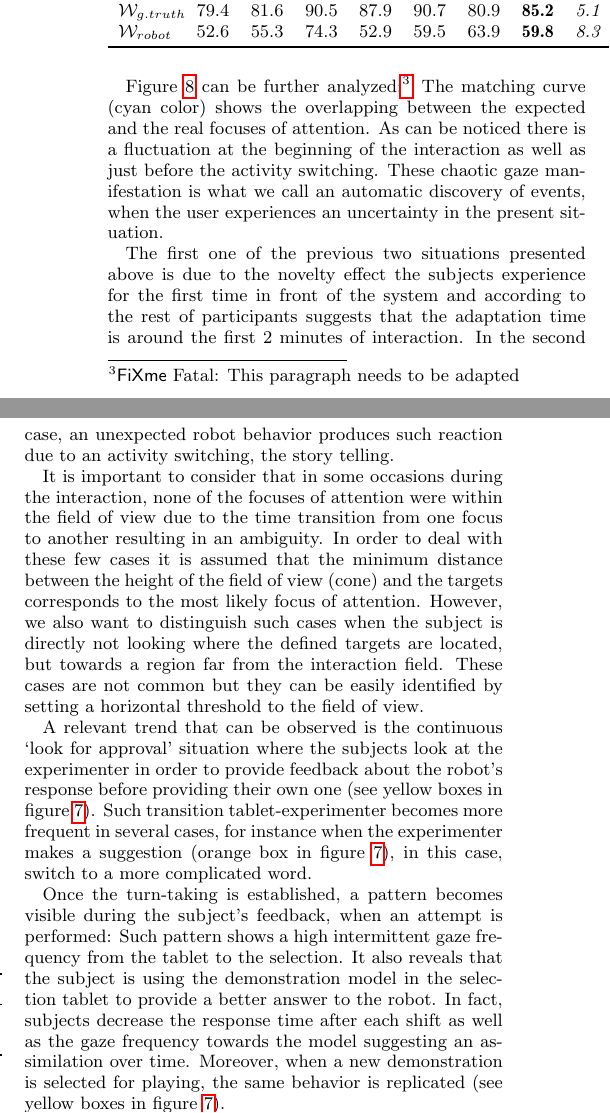
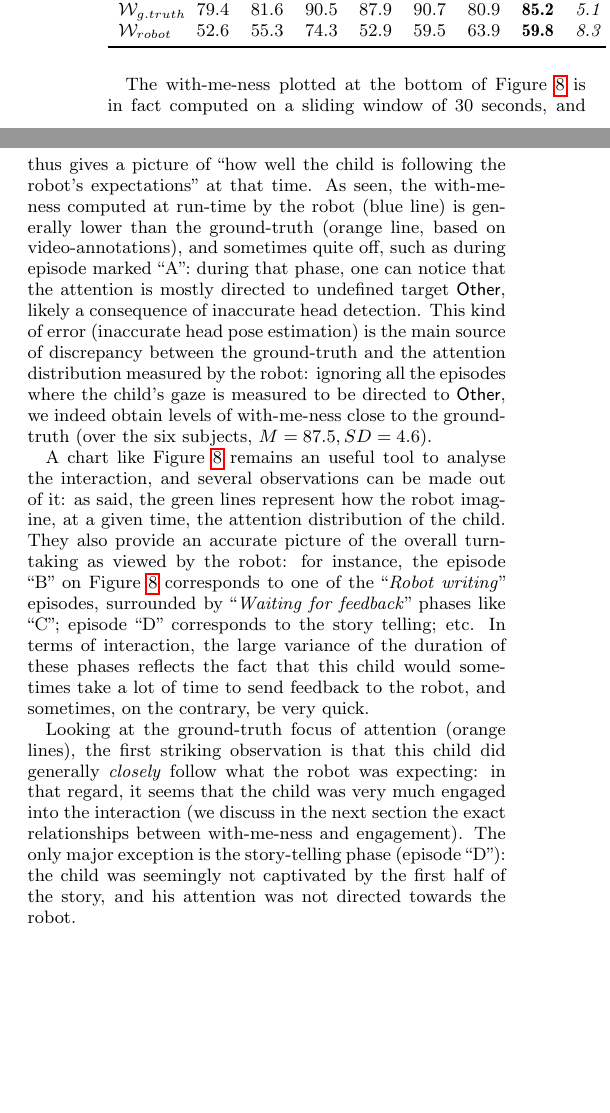
Before and after one commit to chili-epfl/paper-HRI2016-attentionTracker, a LaTeX paper (paper.tex): two parts of the columns of page 5 of 7, joined at a grey line, cut so that both start at the same text, the shorter picture padded with empty space. Compiled offline with pdfLaTeX.

Commit message:
Rewritten discussion of with-me-ness results

```diff
--- a/paper.tex
+++ b/paper.tex
@@ -727,0 +741,4 @@ to consider a sliding time window.
+the with-me-ness.  They are represented over time by the green lines on
+Figure~\ref{fig:with-me-ness}. With-me-ness can be calculated over the whole
+interaction (see corresponding results in Table~\ref{tab:results-with-me-ness})
+or over shorter time windows. Shorter time windows are interesting for two
@@ -761,36 +782,37 @@ to consider a sliding time window.
     \label{tab:results-with-me-ness}
 \end{table}
 
-Figure~\ref{fig:with-me-ness} can be further analyzed:\fixme{This paragraph
-needs to be adapted}
-The matching curve (cyan color) shows the overlapping between the
-expected and the real focuses of attention. As can be noticed there is a
-fluctuation at the beginning of the interaction as well as just before the
-activity switching. These chaotic gaze manifestation is what we call an
-automatic discovery of events, when the user experiences an uncertainty in the
-present situation.
+The with-me-ness plotted at the bottom of Figure~\ref{fig:with-me-ness} is in
+fact computed on a sliding window of 30 seconds, and thus gives a picture of
+``how well the child is following the robot's expectations'' at that time. As
+seen, the with-me-ness computed at run-time by the robot (blue line) is
+generally lower than the ground-truth (orange line, based on video-annotations),
+and sometimes quite off, such as during episode marked ``A'': during that phase,
+one can notice that the attention is mostly directed to undefined target {\sf
+Other}, likely a consequence of inaccurate head detection.  This kind of error
+(inaccurate head pose estimation) is the main source of discrepancy between the
+ground-truth and the attention distribution measured by the robot: ignoring all
+the episodes where the child's gaze is measured to be directed to {\sf Other},
+we indeed obtain levels of with-me-ness close to the ground-truth (over the six
+subjects, $M=87.5, SD=4.6$).
 
-The first one of the previous two situations presented above is due to the
-novelty effect the subjects experience for the first time in front of the system
-and according to the rest of participants suggests that the adaptation time is
-around the first 2 minutes of interaction. In the second case, an unexpected
-robot behavior produces such reaction due to an activity switching, the story
-telling.
+A chart like Figure~\ref{fig:with-me-ness} remains an useful tool to analyse the
+interaction, and several observations can be made out of it: as said, the green
+lines represent how the robot imagine, at a given time, the attention
+distribution of the child. They also provide an accurate picture of the overall
+turn-taking as viewed by the robot: for instance, the episode ``B'' on
+Figure~\ref{fig:with-me-ness} corresponds to one of the ``\emph{Robot writing}''
+episodes, surrounded by ``\emph{Waiting for feedback}'' phases like ``C''; episode
+``D'' corresponds to the story telling; etc. In terms of interaction, the large
+variance of the duration of these phases reflects the fact that this child would
+sometimes take a lot of time to send feedback to the robot, and sometimes, on
+the contrary, be very quick.
 
-It is important to consider that in some occasions during the interaction, none
-of the focuses of attention were within the field of view due to the time
-transition from one focus to another resulting in an ambiguity. In order to deal
-with these few cases it is assumed that the minimum distance between the height
-of the field of view (cone) and the targets corresponds to the most likely focus
-of attention. However, we also want to distinguish such cases when the subject
-is directly not looking where the defined targets are located, but towards a
-region far from the interaction field. These cases are not common but they can
-be easily identified by setting a horizontal threshold to the field of view.
+Looking at the ground-truth focus of attention (orange lines), the first
+striking observation is that this child did generally \emph{closely} follow what
+the robot was expecting: in that regard, it seems that the child was very much
+engaged into the interaction (we discuss in the next section the exact
+relationships between with-me-ness and engagement). The only major exception is
+the story-telling phase (episode ``D''): the child was seemingly not captivated by the
+first half of the story, and his attention was not directed towards the robot.
 
-A relevant trend that can be observed is the continuous `look for approval'
-situation where the subjects look at the experimenter in order to provide
-feedback about the robot's response before providing their own one (see yellow
-boxes in figure \ref{fig:realExpected}). Such transition tablet-experimenter
-becomes more frequent in several cases, for instance when the experimenter makes
-a suggestion (orange box in figure \ref{fig:realExpected}), in this case, switch
-to a more complicated word.
@@ -797,10 +822,2 @@ to a more complicated word.
 
-Once the turn-taking is established, a pattern becomes visible during the
-subject's feedback, when an attempt is performed: Such pattern shows a high
-intermittent gaze frequency from the tablet to the selection. It also reveals
-that the subject is using the demonstration model in the selection tablet to
-provide a better answer to the robot. In fact, subjects decrease the response
-time after each shift as well as the gaze frequency towards the model suggesting
-an assimilation over time. Moreover, when a new demonstration is selected for
-playing, the same behavior is replicated (see yellow boxes in figure
-\ref{fig:realExpected}).
+More subtle patterns and events can also be observed: for instance, during the
@@ -807,3 +830,3 @@ playing, the same behavior is replicated (see yellow boxes in figure
+attention.
 
 
-If we consider the case shown in section \ref{sec:fromFaceTo}, evaluating the
@@ -849,4 +892,3 @@ time response to event is proposed to account quality of interaction.
 %the engagement level during the interaction based on gaze shift and word
 %correctness.
 
-It is also important to notice that the initiative of the robot into the
```
Also changed, not shown: figs/with-me-ness.svg, paper.tex (132 more changed lines).
